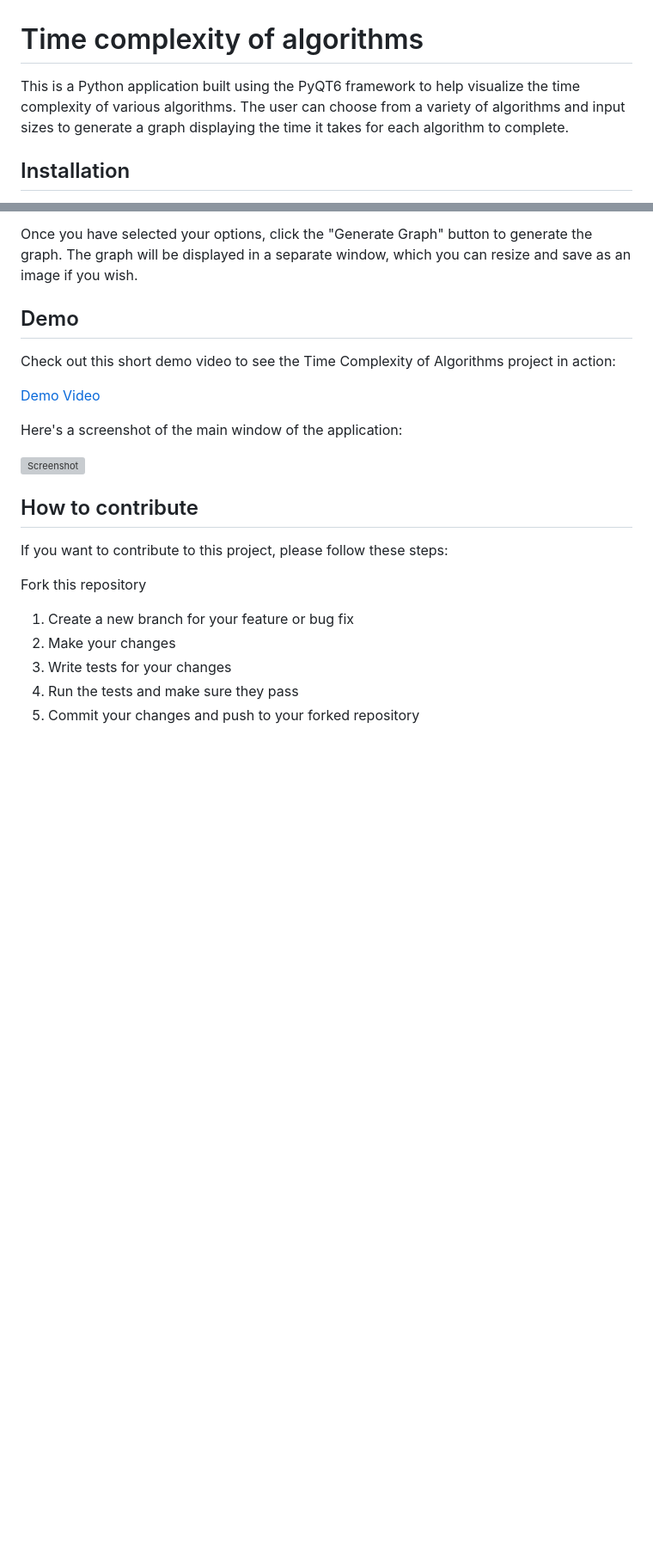
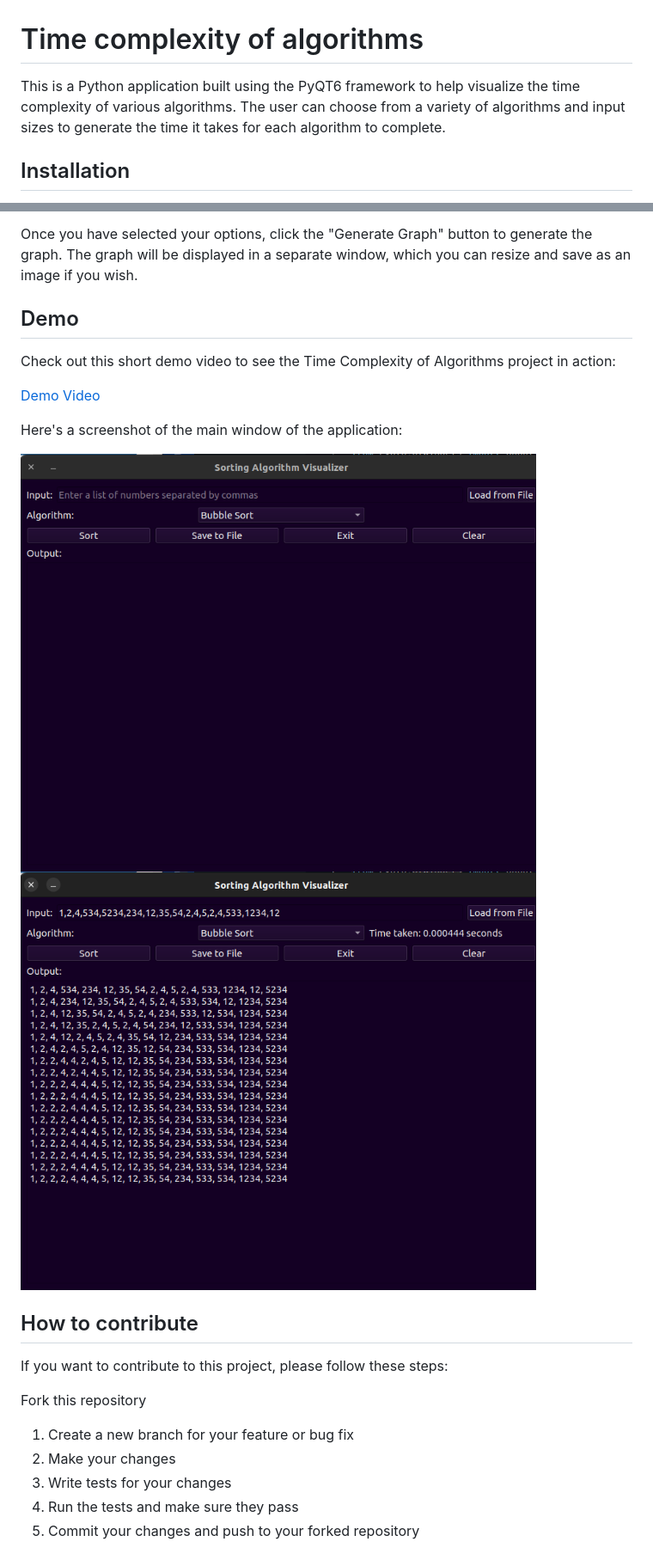
Before and after one commit to Alibakhshov/Time-complexity-of-algorithms, a Markdown page: README.md, 2 parts joined by grey strips. Shown: that part at 86% size. Rendered like a GitHub page; pictures changed too: static/img/1.png (added), static/img/2.png (added); blank space fills up the shorter version; grey boxes are pictures that could not be loaded.

Commit message:
adding the pic

```diff
--- a/README.md
+++ b/README.md
@@ -1,6 +1,6 @@
 # Time complexity of algorithms
 
-This is a Python application built using the PyQT6 framework to help visualize the time complexity of various algorithms. The user can choose from a variety of algorithms and input sizes to generate a graph displaying the time it takes for each algorithm to complete.
+This is a Python application built using the PyQT6 framework to help visualize the time complexity of various algorithms. The user can choose from a variety of algorithms and input sizes to generate  the time it takes for each algorithm to complete.
 
 ## Installation
 To use this project, you must have Python 3.6 or later installed on your computer. You will also need to install the PyQT6 package. You can do this using pip, the Python package manager, by running the following command:
@@ -24,7 +24,8 @@ Check out this short demo video to see the Time Complexity of Algorithms project
 
 Here's a screenshot of the main window of the application:
 
-<img src="screenshot.png" alt="Screenshot" width="600"/>
+<img src="static/img/1.png" alt="Screenshot" width="600"/>
+<img src="static/img/2.png" alt="Screenshot" width="600"/>
 
 ## How to contribute
 If you want to contribute to this project, please follow these steps:
```
